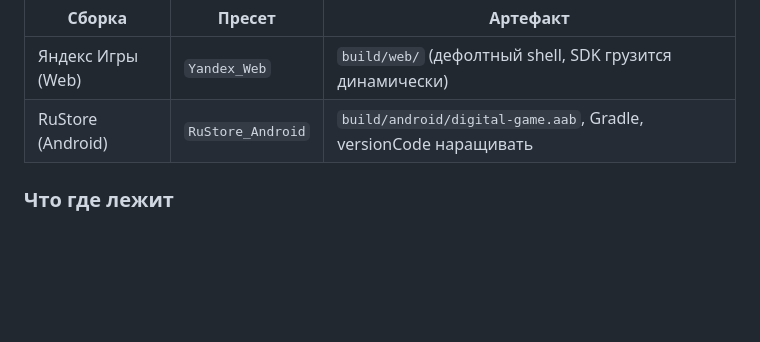
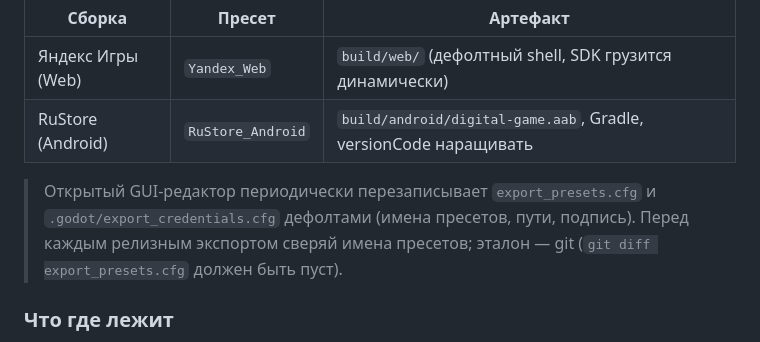
Before and after one commit to victor-osipov-dev/digital_game, a Markdown page: README.md, the part around the change. GitHub-like rendering; blank space fills up the shorter version.

Commit message:
README: предупреждение про перезапись пресетов редактором
Co-Authored-By: Claude Opus 5 (1M context) <noreply@anthropic.com>

```diff
--- a/README.md
+++ b/README.md
@@ -1094,6 +1094,11 @@ godot --headless --path . --script res://tests/test_partner_ads.gd  # выбор
 | Яндекс Игры (Web) | `Yandex_Web` | `build/web/` (дефолтный shell, SDK грузится динамически) |
 | RuStore (Android) | `RuStore_Android` | `build/android/digital-game.aab`, Gradle, versionCode наращивать |
 
+> Открытый GUI-редактор периодически перезаписывает `export_presets.cfg`
+> и `.godot/export_credentials.cfg` дефолтами (имена пресетов, пути,
+> подпись). Перед каждым релизным экспортом сверяй имена пресетов;
+> эталон — git (`git diff export_presets.cfg` должен быть пуст).
+
 ### Что где лежит
 
 * `scripts/platform/` — `partner_ad.gd` + `partner_ad_card.gd` +
```
